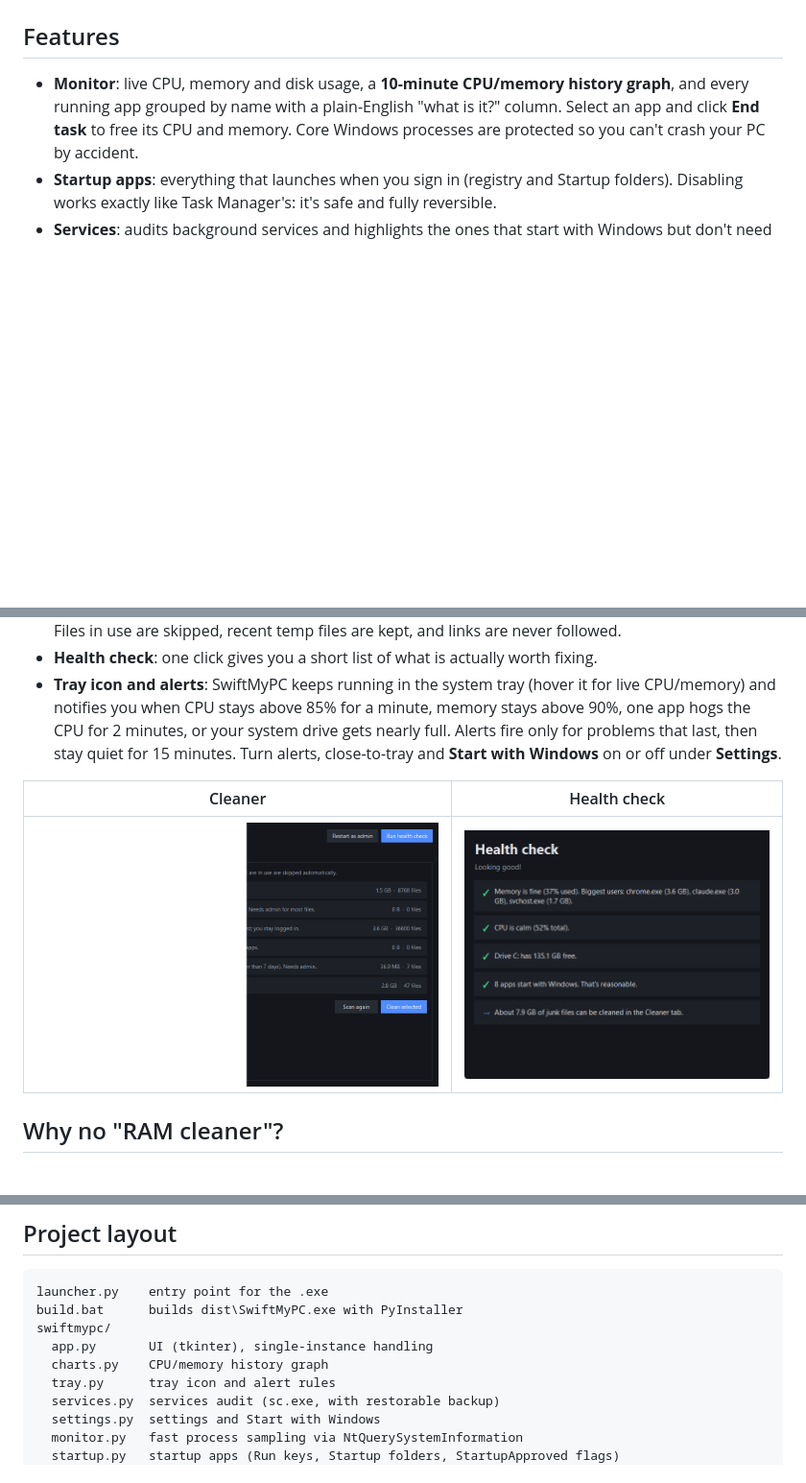
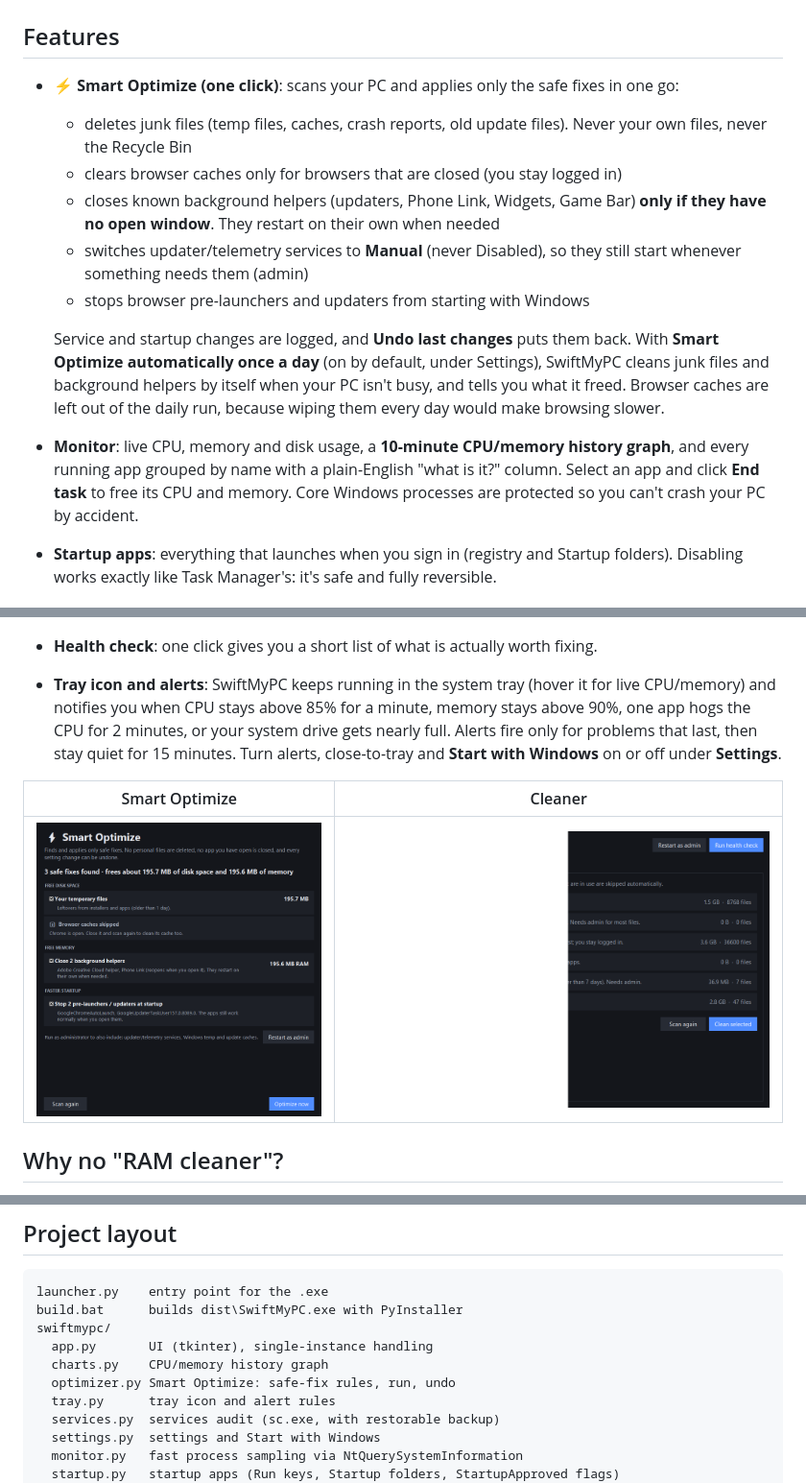
Before and after one commit to yassirabidy/SwiftMyPC, a Markdown page: README.md, 3 parts joined by grey strips. Shown at 96% size. GitHub-like rendering; pictures changed too: docs/optimize.png (added); blank space fills up the shorter version.

```diff
--- a/README.md
+++ b/README.md
@@ -6,6 +6,14 @@ A small, honest Windows performance helper. It shows you **what** is slowing you
 
 ## Features
 
+- **⚡ Smart Optimize (one click)**: scans your PC and applies only the safe fixes in one go:
+  - deletes junk files (temp files, caches, crash reports, old update files). Never your own files, never the Recycle Bin
+  - clears browser caches only for browsers that are closed (you stay logged in)
+  - closes known background helpers (updaters, Phone Link, Widgets, Game Bar) **only if they have no open window**. They restart on their own when needed
+  - switches updater/telemetry services to **Manual** (never Disabled), so they still start whenever something needs them (admin)
+  - stops browser pre-launchers and updaters from starting with Windows
+
+  Service and startup changes are logged, and **Undo last changes** puts them back. With **Smart Optimize automatically once a day** (on by default, under Settings), SwiftMyPC cleans junk files and background helpers by itself when your PC isn't busy, and tells you what it freed. Browser caches are left out of the daily run, because wiping them every day would make browsing slower.
 - **Monitor**: live CPU, memory and disk usage, a **10-minute CPU/memory history graph**, and every running app grouped by name with a plain-English "what is it?" column. Select an app and click **End task** to free its CPU and memory. Core Windows processes are protected so you can't crash your PC by accident.
 - **Startup apps**: everything that launches when you sign in (registry and Startup folders). Disabling works exactly like Task Manager's: it's safe and fully reversible.
 - **Services**: audits background services and highlights the ones that start with Windows but don't need to (updaters, telemetry, Xbox services, leftover VPNs...). Set them to Manual or Disabled in one click. Core Windows services are locked, and the original setting is saved so **Restore original** always works. Needs admin.
@@ -13,9 +21,9 @@ A small, honest Windows performance helper. It shows you **what** is slowing you
 - **Health check**: one click gives you a short list of what is actually worth fixing.
 - **Tray icon and alerts**: SwiftMyPC keeps running in the system tray (hover it for live CPU/memory) and notifies you when CPU stays above 85% for a minute, memory stays above 90%, one app hogs the CPU for 2 minutes, or your system drive gets nearly full. Alerts fire only for problems that last, then stay quiet for 15 minutes. Turn alerts, close-to-tray and **Start with Windows** on or off under **Settings**.
 
-| Cleaner | Health check |
+| Smart Optimize | Cleaner |
 |---|---|
-| ![Cleaner](docs/cleaner.png) | ![Health check](docs/health.png) |
+| ![Smart Optimize](docs/optimize.png) | ![Cleaner](docs/cleaner.png) |
 
 ## Why no "RAM cleaner"?
 
@@ -56,6 +64,7 @@ build.bat      builds dist\SwiftMyPC.exe with PyInstaller
 swiftmypc/
   app.py       UI (tkinter), single-instance handling
   charts.py    CPU/memory history graph
+  optimizer.py Smart Optimize: safe-fix rules, run, undo
   tray.py      tray icon and alert rules
   services.py  services audit (sc.exe, with restorable backup)
   settings.py  settings and Start with Windows
```
Also changed, not shown: 6 other files.
